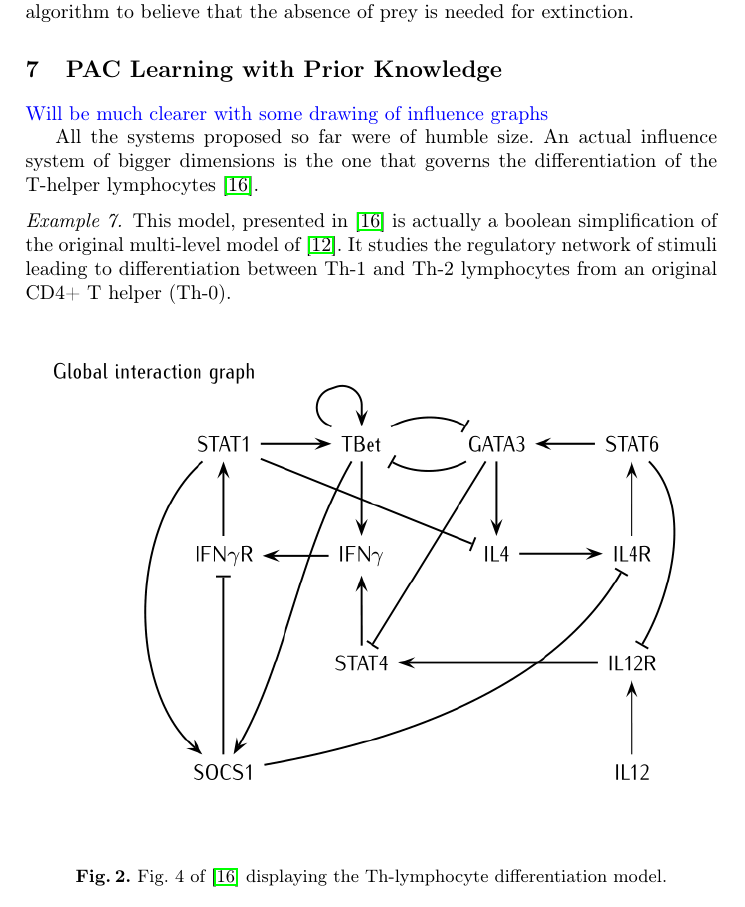
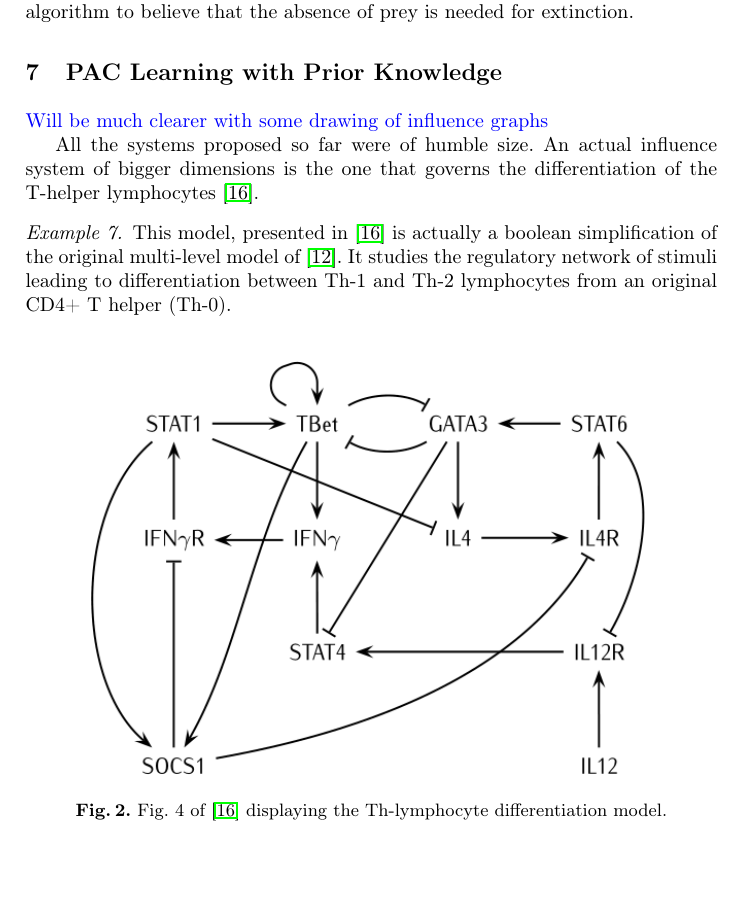
Before and after one commit to NougatRillettes/PapierPAC, a LaTeX paper (CF17cmsb.tex): part of page 12 of 17, cut so that both start at the same text, the shorter picture padded with empty space. Compiled offline with pdfLaTeX; a missing bibliography style is replaced by a similar one.

Commit message:
Amélioration image th net

```diff
--- a/CF17cmsb.tex
+++ b/CF17cmsb.tex
@@ -662,7 +662,8 @@ T-helper lymphocytes~\cite{RRMTC06tcsb}.
    original CD4+ T helper (Th-0).
 
    \begin{figure}[htbp]
-      \includegraphics[width=\textwidth]{./PresSeminar/th_net.png}
+   	\centering
+      \includegraphics[width=0.8\textwidth]{th_net_clean.png}
       \caption{Fig.~4 of~\cite{RRMTC06tcsb} displaying the Th-lymphocyte
       differentiation model.\label{fig:lympho}}
    \end{figure}
```
Also changed, not shown: th_net_clean.png (added).
